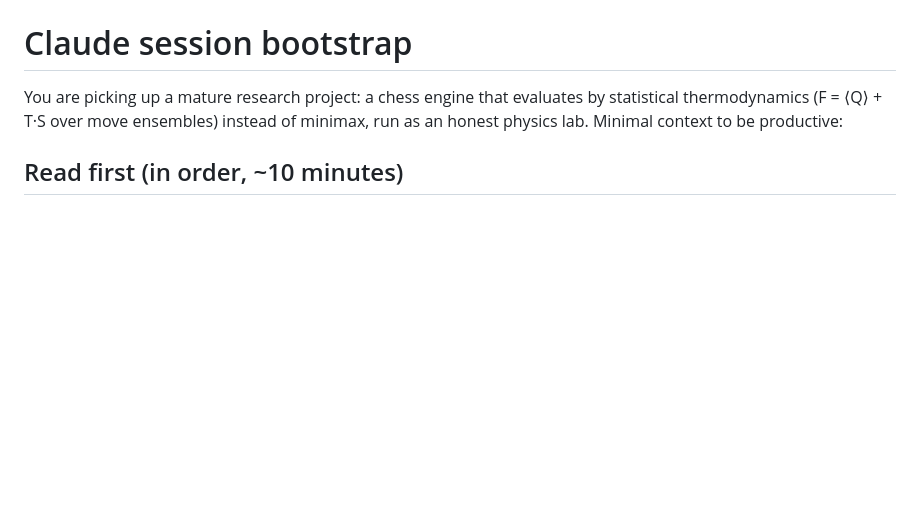
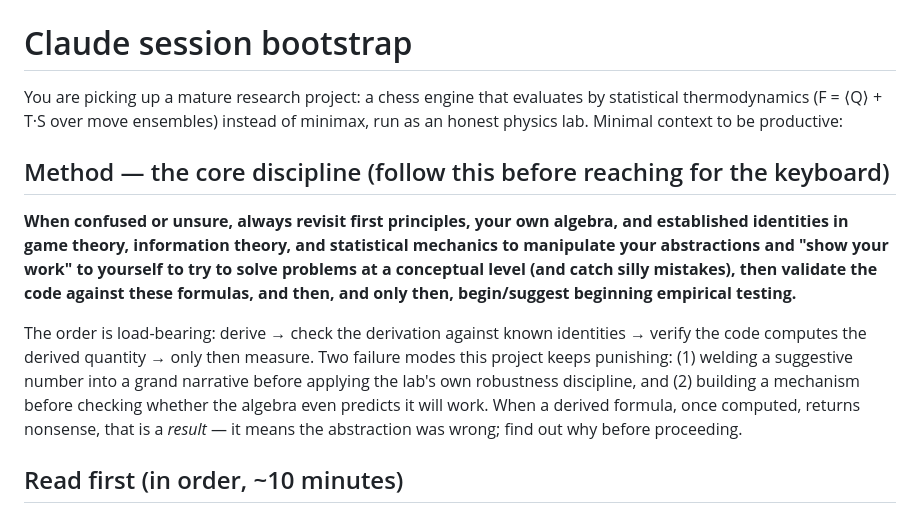
Before and after one commit to pope-punk/fablethermochess, a Markdown page: CLAUDE.md, the part around the change. GitHub-like rendering; blank space fills up the shorter version.

Commit message:
Core method instruction: derive -> check identities -> validate code -> only then measure
Codifies the discipline this session earned the hard way. When confused, revisit
first principles, your own algebra, and established identities (game theory,
information theory, statistical mechanics); show your work conceptually to catch
silly mistakes; validate the code against the formulas; and only then begin
empirical testing. A derived formula that computes to nonsense is a result (the
abstraction was wrong) - find out why before proceeding.

Co-Authored-By: Claude Opus 4.8 <noreply@anthropic.com>
Claude-Session: https://claude.ai/code/session_01VyFf3PrMrbPU5taJeAzoBm

```diff
--- a/CLAUDE.md
+++ b/CLAUDE.md
@@ -3,6 +3,23 @@
 You are picking up a mature research project: a chess engine that evaluates by
 statistical thermodynamics (F = ⟨Q⟩ + T·S over move ensembles) instead of minimax,
 run as an honest physics lab. Minimal context to be productive:
+
+## Method — the core discipline (follow this before reaching for the keyboard)
+
+**When confused or unsure, always revisit first principles, your own algebra, and
+established identities in game theory, information theory, and statistical mechanics
+to manipulate your abstractions and "show your work" to yourself to try to solve
+problems at a conceptual level (and catch silly mistakes), then validate the code
+against these formulas, and then, and only then, begin/suggest beginning empirical
+testing.**
+
+The order is load-bearing: derive → check the derivation against known identities →
+verify the code computes the derived quantity → only then measure. Two failure modes
+this project keeps punishing: (1) welding a suggestive number into a grand narrative
+before applying the lab's own robustness discipline, and (2) building a mechanism
+before checking whether the algebra even predicts it will work. When a derived
+formula, once computed, returns nonsense, that is a *result* — it means the
+abstraction was wrong; find out why before proceeding.
 
 ## Read first (in order, ~10 minutes)
 
```
